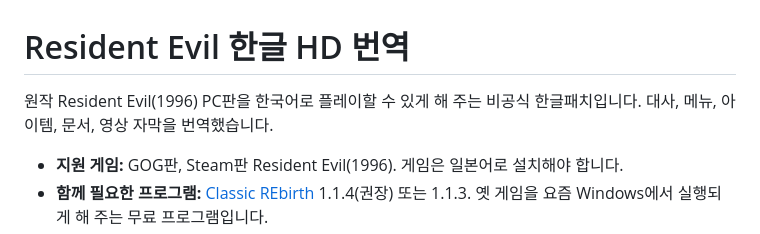
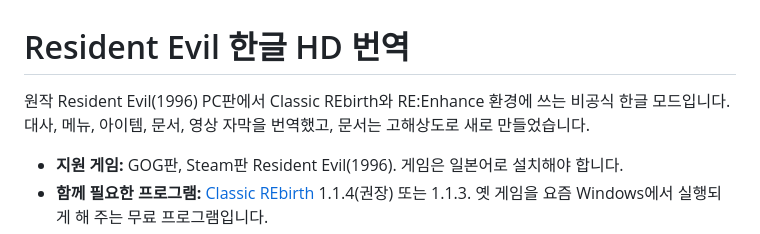
Before and after one commit to eggu/resident-evil-korean-hd-translation, a Markdown page: README.md, the part around the change. GitHub-like rendering.

Commit message:
docs: reword summary
Co-Authored-By: Claude Opus 5.5 <noreply@anthropic.com>

```diff
--- a/README.md
+++ b/README.md
@@ -1,6 +1,6 @@
 # Resident Evil 한글 HD 번역
 
-원작 Resident Evil(1996) PC판을 한국어로 플레이할 수 있게 해 주는 비공식 한글패치입니다. 대사, 메뉴, 아이템, 문서, 영상 자막을 번역했습니다.
+원작 Resident Evil(1996) PC판에서 Classic REbirth와 RE:Enhance 환경에 쓰는 비공식 한글 모드입니다. 대사, 메뉴, 아이템, 문서, 영상 자막을 번역했고, 문서는 고해상도로 새로 만들었습니다.
 
 - **지원 게임:** GOG판, Steam판 Resident Evil(1996). 게임은 일본어로 설치해야 합니다.
 - **함께 필요한 프로그램:** [Classic REbirth](https://classicrebirth.com/index.php/download/resident-evil-dll-fix-for-classic-edition/) 1.1.4(권장) 또는 1.1.3. 옛 게임을 요즘 Windows에서 실행되게 해 주는 무료 프로그램입니다.
```
